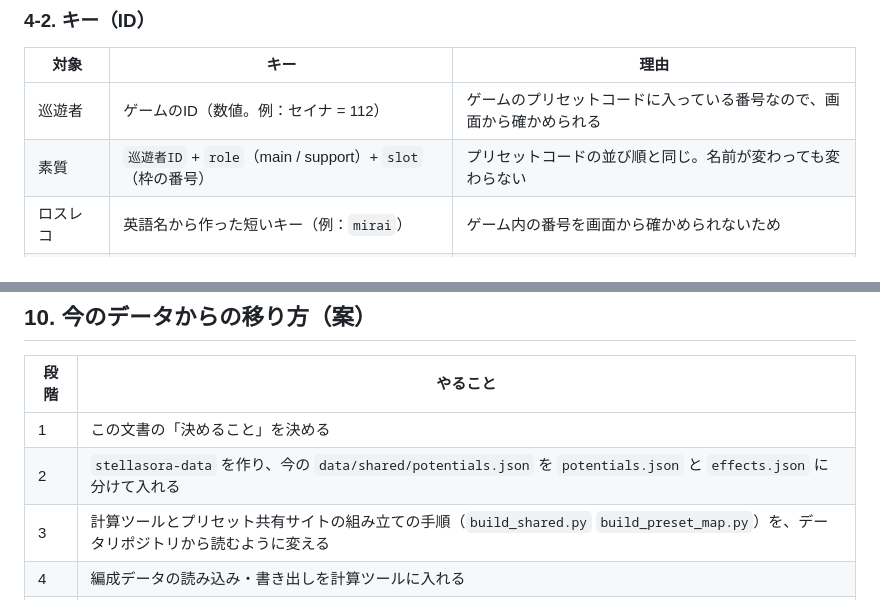
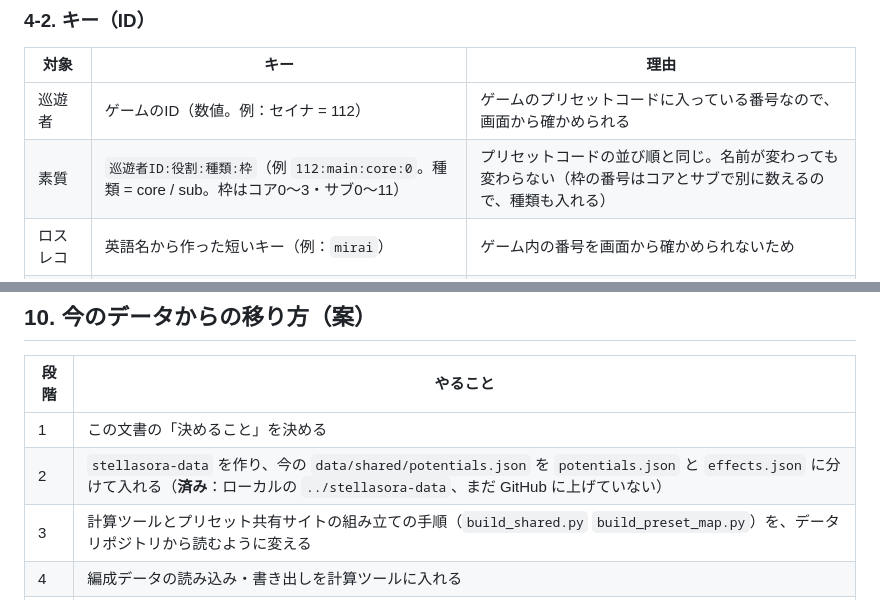
Before and after one commit to freiheit-freisein/stellasora-damage-notes, a Markdown page: docs/data-design.md, 2 parts joined by grey strips. Drawn GitHub-style.

Commit message:
共有データの設計の下書き: 素質のキーに種類を入れる・データリポジトリ作成済み
Co-Authored-By: Claude Opus 5.5 <noreply@anthropic.com>

```diff
--- a/docs/data-design.md
+++ b/docs/data-design.md
@@ -60,7 +60,7 @@
 | 対象 | キー | 理由 |
 |---|---|---|
 | 巡遊者 | ゲームのID（数値。例：セイナ = 112） | ゲームのプリセットコードに入っている番号なので、画面から確かめられる |
-| 素質 | `巡遊者ID` + `role`（main / support）+ `slot`（枠の番号） | プリセットコードの並び順と同じ。名前が変わっても変わらない |
+| 素質 | `巡遊者ID:役割:種類:枠`（例 `112:main:core:0`。種類 = core / sub。枠はコア0〜3・サブ0〜11） | プリセットコードの並び順と同じ。名前が変わっても変わらない（枠の番号はコアとサブで別に数えるので、種類も入れる） |
 | ロスレコ | 英語名から作った短いキー（例：`mirai`） | ゲーム内の番号を画面から確かめられないため |
 | 徽章の項目 | 計算ツールの `EMBLEM_OPTIONS` の `key`（例：`elemDmg`） | 同上 |
 | 敵 | 短いキー（例：`stomp`） | 同上 |
@@ -208,7 +208,7 @@ stellasora-data/
 | 段階 | やること |
 |---|---|
 | 1 | この文書の「決めること」を決める |
-| 2 | `stellasora-data` を作り、今の `data/shared/potentials.json` を `potentials.json` と `effects.json` に分けて入れる |
+| 2 | `stellasora-data` を作り、今の `data/shared/potentials.json` を `potentials.json` と `effects.json` に分けて入れる（**済み**：ローカルの `../stellasora-data`、まだ GitHub に上げていない） |
 | 3 | 計算ツールとプリセット共有サイトの組み立ての手順（`build_shared.py` `build_preset_map.py`）を、データリポジトリから読むように変える |
 | 4 | 編成データの読み込み・書き出しを計算ツールに入れる |
 | 5 | 徽章・ロスレコ・敵のデータを、順にデータリポジトリへ移す |
```
